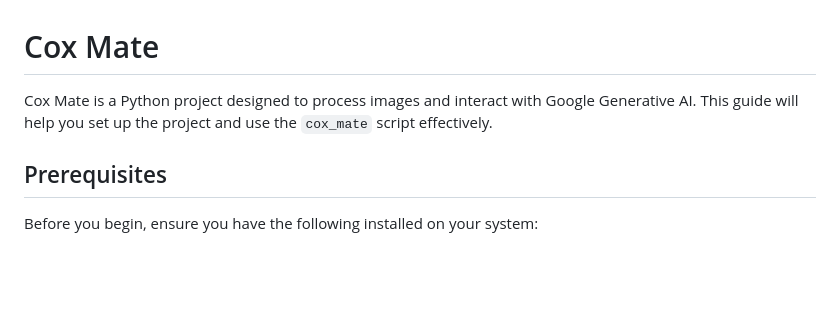
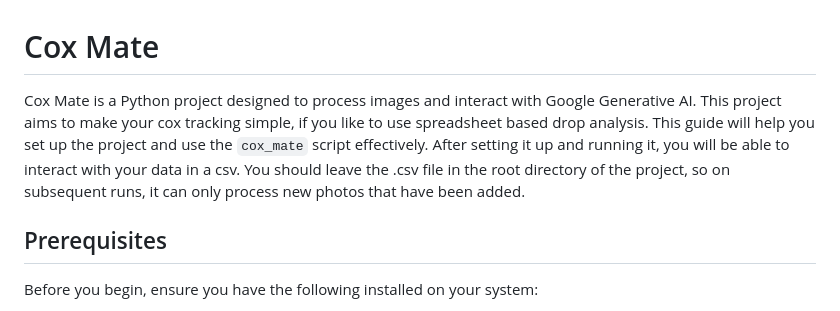
Before and after one commit to mattlm0831/cox_mate, a Markdown page: README.md, the part around the change. Rendered like a GitHub page; blank space fills up the shorter version.

Commit message:
Improve readme

```diff
--- a/README.md
+++ b/README.md
@@ -1,6 +1,6 @@
 # Cox Mate
 
-Cox Mate is a Python project designed to process images and interact with Google Generative AI. This guide will help you set up the project and use the `cox_mate` script effectively.
+Cox Mate is a Python project designed to process images and interact with Google Generative AI. This project aims to make your cox tracking simple, if you like to use spreadsheet based drop analysis. This guide will help you set up the project and use the `cox_mate` script effectively. After setting it up and running it, you will be able to interact with your data in a csv. You should leave the .csv file in the root directory of the project, so on subsequent runs, it can only process new photos that have been added.
 
 ## Prerequisites
 
```
